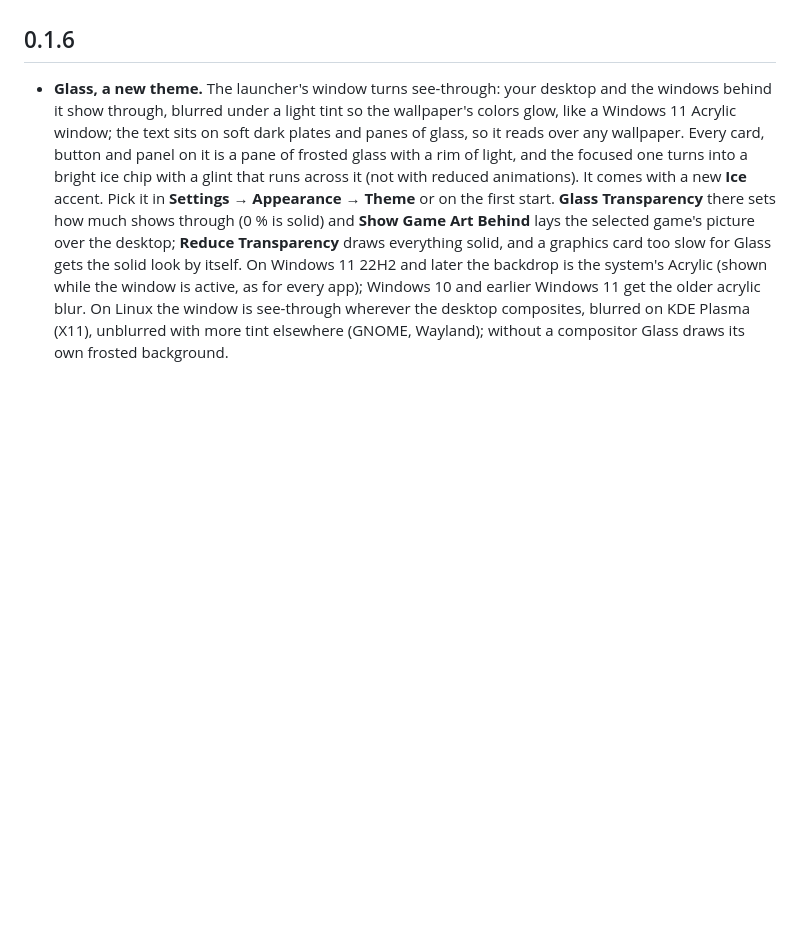
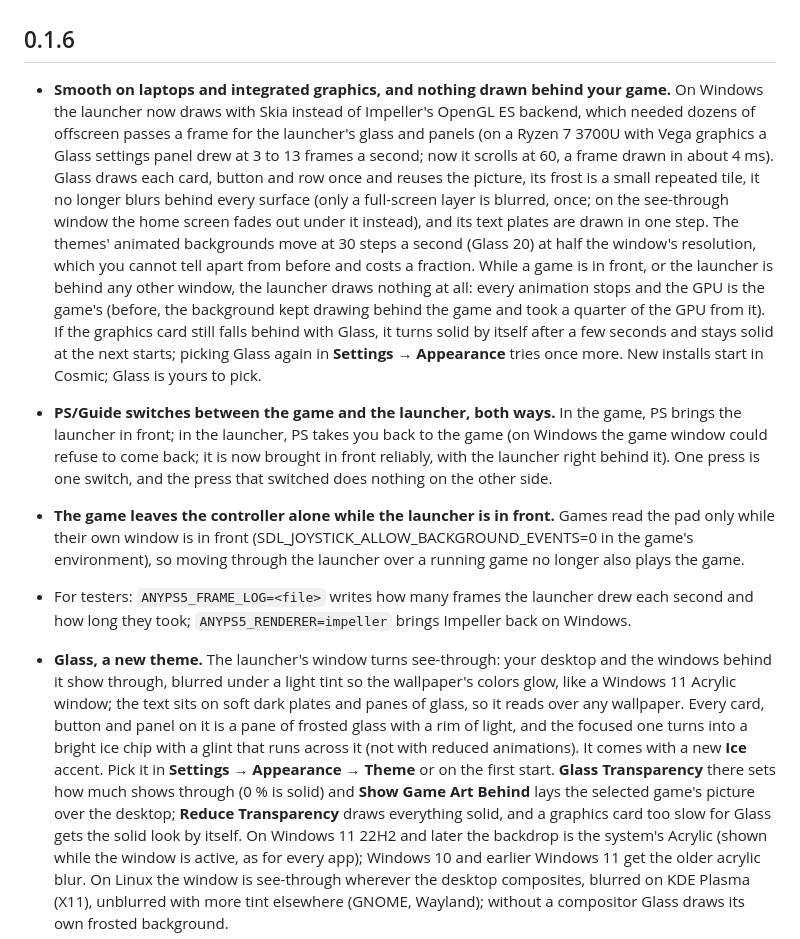
Before and after one commit to AnyTogether/AnyLauncher-Port, a Markdown page: RELEASE_NOTES.md, the part around the change. Rendered like a GitHub page; blank space fills up the shorter version.

Commit message:
Release notes 0.1.6: smooth on integrated graphics, nothing drawn behind the game, PS both ways, the game leaves the pad alone

```diff
--- a/RELEASE_NOTES.md
+++ b/RELEASE_NOTES.md
@@ -37,6 +37,31 @@ release when it is made.
   are now the server's own.
 
 ## 0.1.6
+
+- **Smooth on laptops and integrated graphics, and nothing drawn behind your game.** On Windows
+  the launcher now draws with Skia instead of Impeller's OpenGL ES backend, which needed dozens
+  of offscreen passes a frame for the launcher's glass and panels (on a Ryzen 7 3700U with Vega
+  graphics a Glass settings panel drew at 3 to 13 frames a second; now it scrolls at 60, a frame
+  drawn in about 4 ms). Glass draws each card, button and row once and reuses the picture, its
+  frost is a small repeated tile, it no longer blurs behind every surface (only a full-screen
+  layer is blurred, once; on the see-through window the home screen fades out under it instead),
+  and its text plates are drawn in one step. The themes' animated backgrounds move at 30 steps a
+  second (Glass 20) at half the window's resolution, which you cannot tell apart from before and
+  costs a fraction. While a game is in front, or the launcher is behind any other window, the
+  launcher draws nothing at all: every animation stops and the GPU is the game's (before, the
+  background kept drawing behind the game and took a quarter of the GPU from it). If the
+  graphics card still falls behind with Glass, it turns solid by itself after a few seconds and
+  stays solid at the next starts; picking Glass again in **Settings → Appearance** tries once
+  more. New installs start in Cosmic; Glass is yours to pick.
+- **PS/Guide switches between the game and the launcher, both ways.** In the game, PS brings the
+  launcher in front; in the launcher, PS takes you back to the game (on Windows the game window
+  could refuse to come back; it is now brought in front reliably, with the launcher right behind
+  it). One press is one switch, and the press that switched does nothing on the other side.
+- **The game leaves the controller alone while the launcher is in front.** Games read the pad
+  only while their own window is in front (SDL_JOYSTICK_ALLOW_BACKGROUND_EVENTS=0 in the game's
+  environment), so moving through the launcher over a running game no longer also plays the game.
+- For testers: `ANYPS5_FRAME_LOG=<file>` writes how many frames the launcher drew each second and
+  how long they took; `ANYPS5_RENDERER=impeller` brings Impeller back on Windows.
 
 - **Glass, a new theme.** The launcher's window turns see-through: your desktop and the
   windows behind it show through, blurred under a light tint so the wallpaper's colors glow,
```
